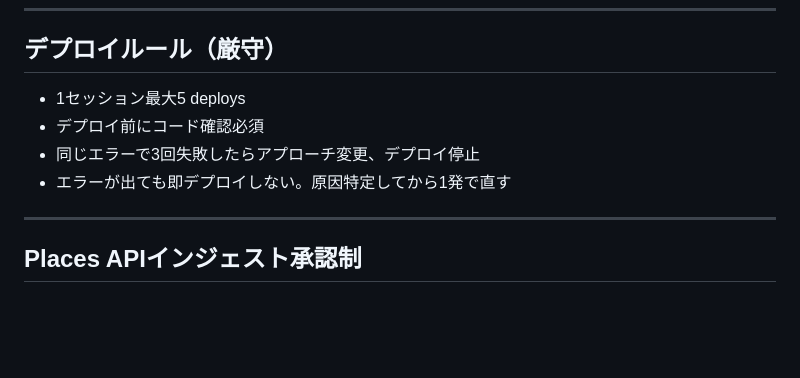
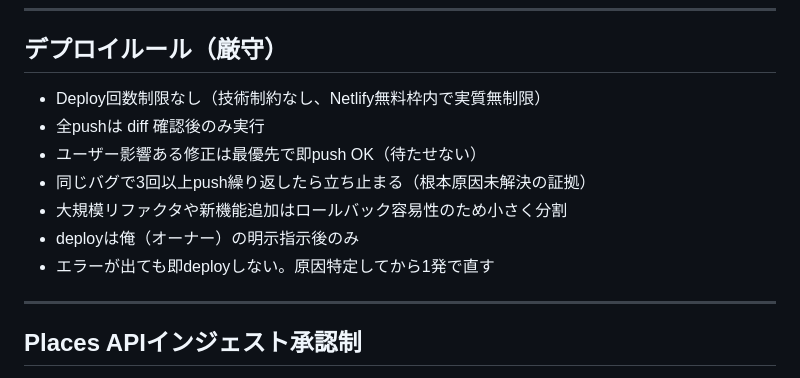
Before and after one commit to yusukesawauchi475-creator/oasis-app, a Markdown page: OASIS_SSOT.md, the part around the change. GitHub-like rendering; blank space fills up the shorter version.

```diff
--- a/OASIS_SSOT.md
+++ b/OASIS_SSOT.md
@@ -328,10 +328,13 @@ cities/{cityKey}/chunks/{0-14}
 
 ## デプロイルール（厳守）
 
-- 1セッション最大5 deploys
-- デプロイ前にコード確認必須
-- 同じエラーで3回失敗したらアプローチ変更、デプロイ停止
-- エラーが出ても即デプロイしない。原因特定してから1発で直す
+- Deploy回数制限なし（技術制約なし、Netlify無料枠内で実質無制限）
+- 全pushは diff 確認後のみ実行
+- ユーザー影響ある修正は最優先で即push OK（待たせない）
+- 同じバグで3回以上push繰り返したら立ち止まる（根本原因未解決の証拠）
+- 大規模リファクタや新機能追加はロールバック容易性のため小さく分割
+- deployは俺（オーナー）の明示指示後のみ
+- エラーが出ても即deployしない。原因特定してから1発で直す
 
 ---
 
```
Also changed, not shown: CLAUDE.md (+7 -4 lines).
